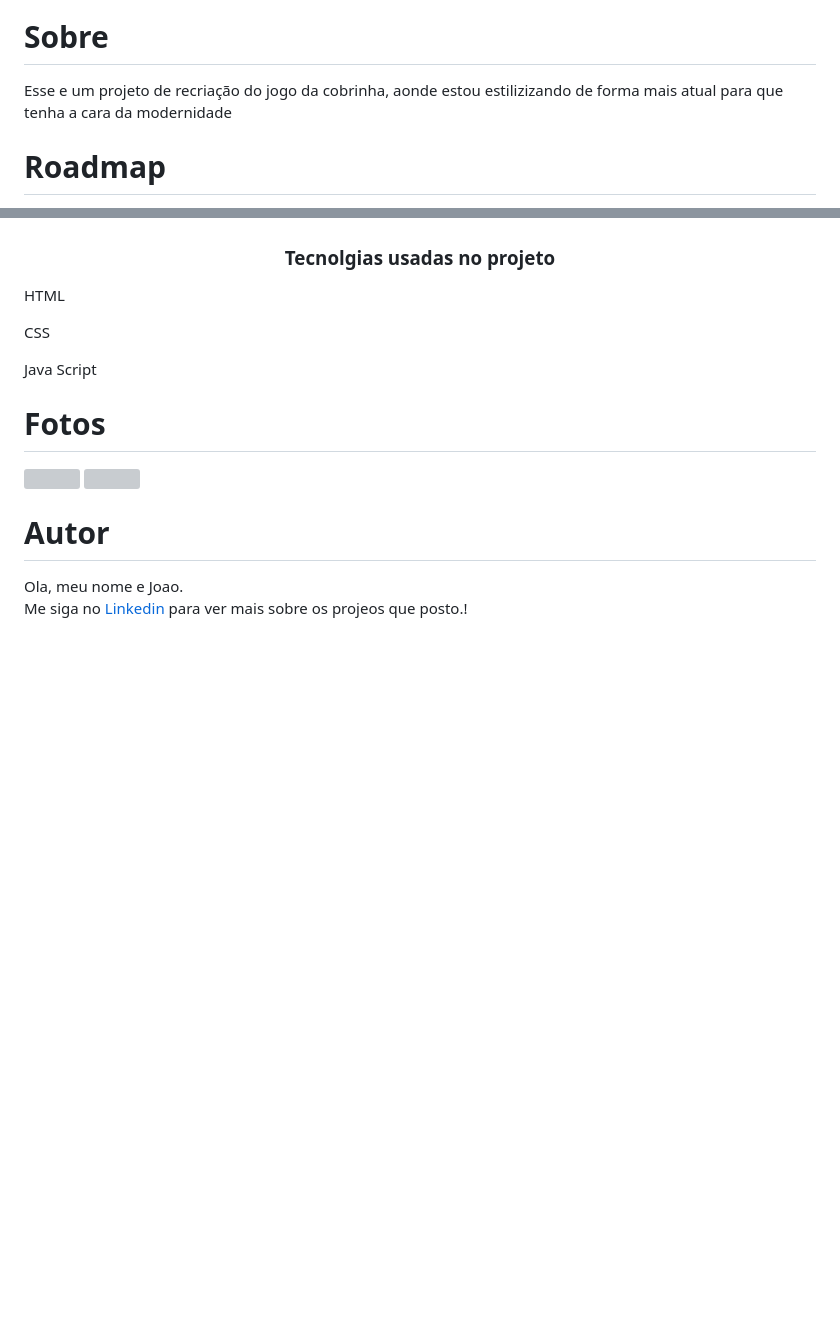
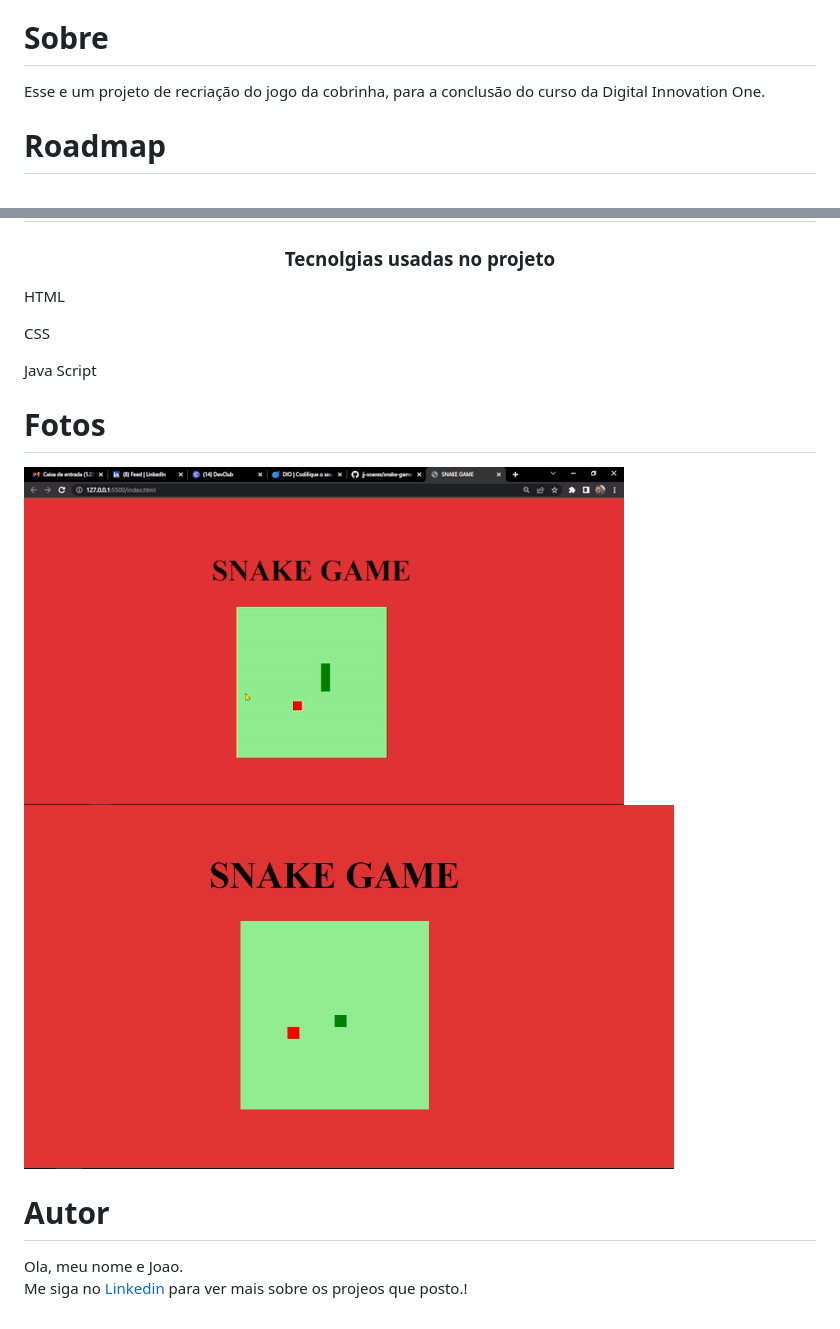
Before and after one commit to jj-soares/snake-game2, a Markdown page: README.md, 2 parts joined by grey strips. Drawn GitHub-style; pictures changed too: img/snake.JPG (added), img/snake1.gif (added); blank space fills up the shorter version; grey boxes are pictures that could not be loaded.

Commit message:
Criação do Readme do projeto

```diff
--- a/README.md
+++ b/README.md
@@ -19,8 +19,7 @@
  # Sobre
 
 
-   <p> Esse e um projeto de recriação do jogo da cobrinha, aonde estou estilizizando de forma mais
-      atual para que tenha a cara da modernidade </p>
+   <p> Esse e um projeto de recriação do jogo da cobrinha, para a conclusão do curso da Digital Innovation One.  </p>
 
 
 
@@ -42,8 +41,8 @@
 
    # Fotos
    <div style="display: inline_block" >
-   <img  src="./img/readme.gif">
-   <img width="650px"  src="./img/img readme.JPG">
+   <img  src="./img/snake1.gif">
+   <img width="650px"  src="./img/snake.JPG">
    </div>
 
    # Autor
```
